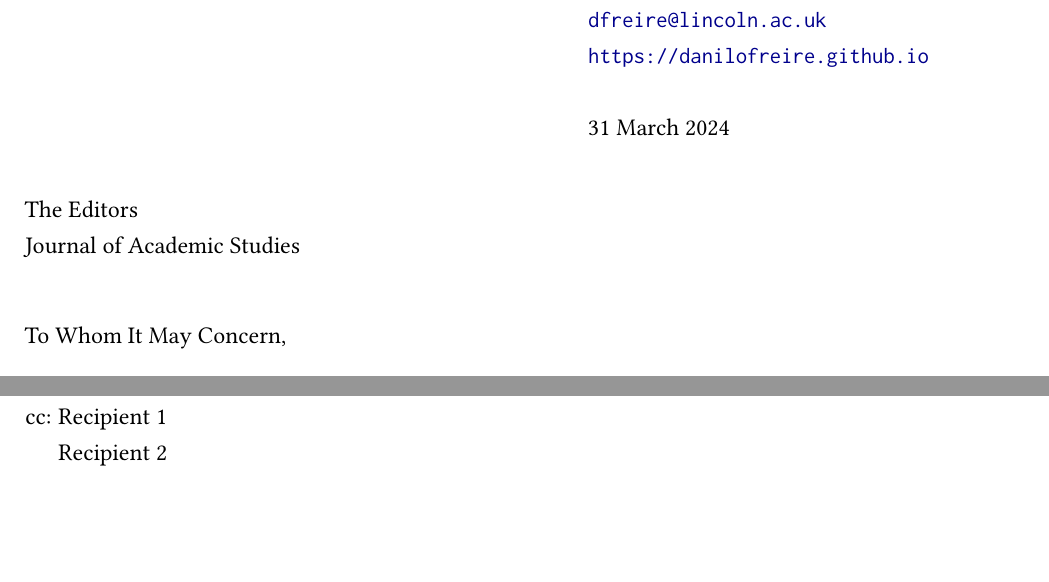
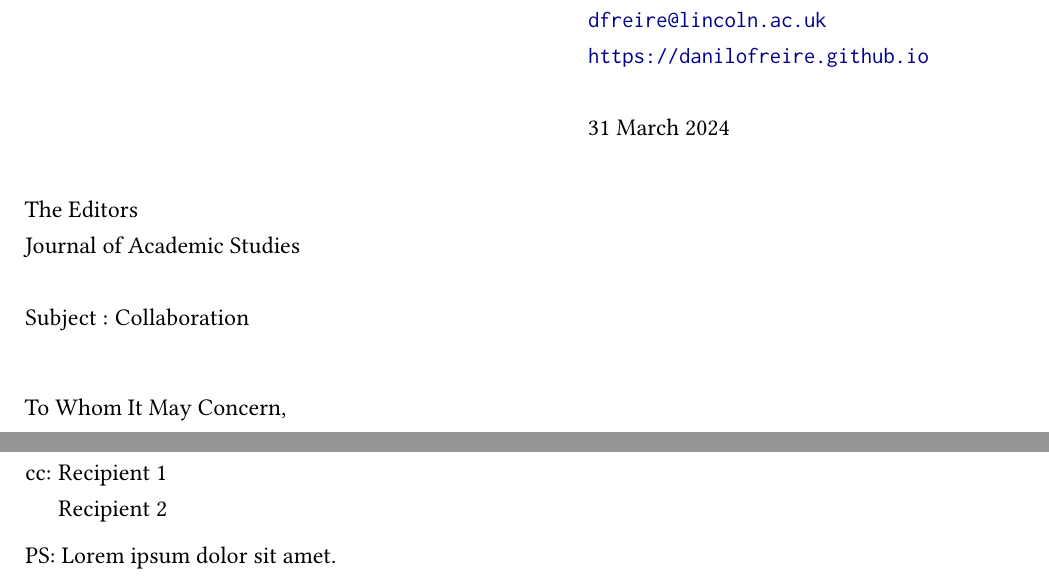
Before and after one commit to danilofreire/quarto-templates, a Quarto document (letter/letter.qmd): two parts of pages 1 and 2 of 2, joined at a grey line, cut so that both start at the same text, the shorter picture padded with empty space. The pictures show the output file letter/letter.pdf that the author committed with the source.

Commit message:
updates to letter template

```diff
--- a/letter/letter.qmd
+++ b/letter/letter.qmd
@@ -1,11 +1,12 @@
 ---
 author:
-    - Danilo Alves M. Freire \vspace{1.5cm}
+    - Danilo Alves M. Freire
 opening: To Whom It May Concern,
 closing: Sincerely,
 address:
     - The Editors
     - Journal of Academic Studies
+subject: Collaboration
 return-address:
     - Danilo Alves M. Freire
     - University of Lincoln
@@ -20,6 +21,7 @@ cc:
 encl:
     - Enclosure 1
     - Enclosure 2
+ps: Lorem ipsum dolor sit amet.
 letterhead:
 signature:
 fontfamily: libertine
@@ -40,7 +42,6 @@ pdf-engine: pdflatex
 inline-links: true
 signature-before: -4ex
 signature-after: 0ex
-colorlinks: true
 format:
     pdf:
       template: letter-template.latex
```
Also changed, not shown: letter/letter.pdf, letter/letter.qmd (2 more changed lines), 1 other file.
